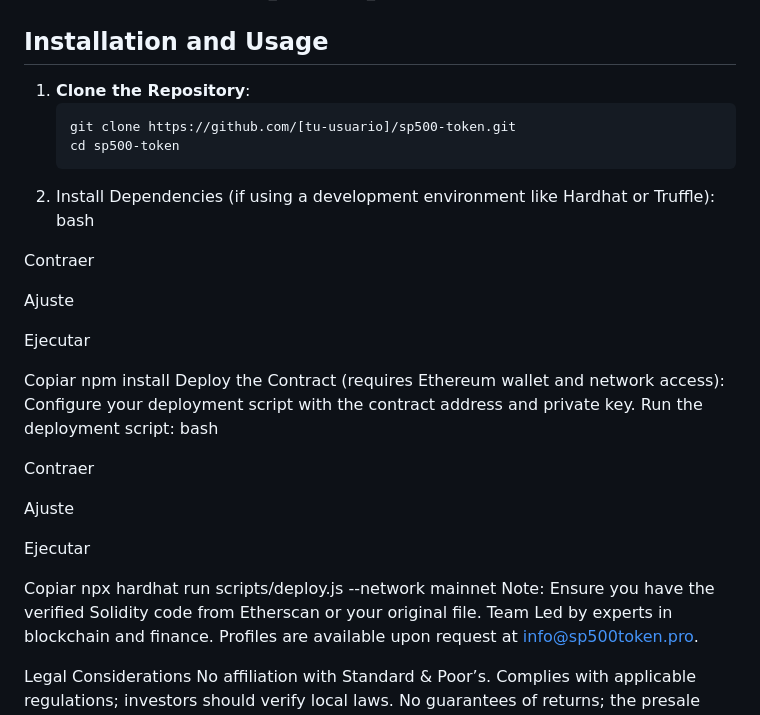
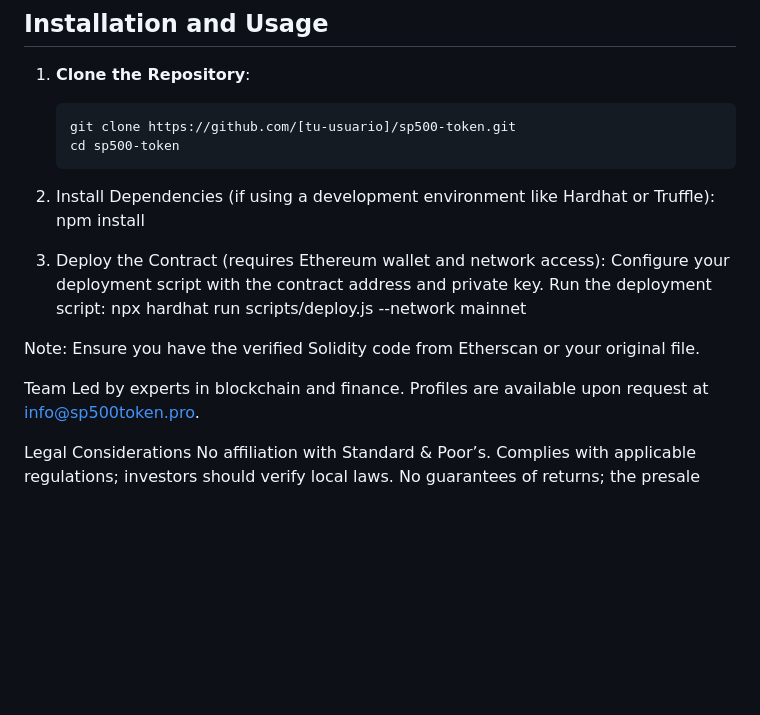
Before and after one commit to sp500token/sp500, a Markdown page: README.md, the part around the change. Drawn GitHub-style; blank space fills up the shorter version.

```diff
--- a/README.md
+++ b/README.md
@@ -46,30 +46,16 @@ sp500-token/
    git clone https://github.com/[tu-usuario]/sp500-token.git
    cd sp500-token
 2. Install Dependencies (if using a development environment like Hardhat or Truffle):
-bash
+npm install
 
-Contraer
-
-Ajuste
-
-Ejecutar
-
-Copiar
-npm install
-Deploy the Contract (requires Ethereum wallet and network access):
+3. Deploy the Contract (requires Ethereum wallet and network access):
 Configure your deployment script with the contract address and private key.
 Run the deployment script:
-bash
+npx hardhat run scripts/deploy.js --network mainnet
 
-Contraer
+Note: Ensure you have the verified Solidity code from Etherscan or your original file.
 
-Ajuste
 
-Ejecutar
-
-Copiar
-npx hardhat run scripts/deploy.js --network mainnet
-Note: Ensure you have the verified Solidity code from Etherscan or your original file.
 Team
 Led by experts in blockchain and finance. Profiles are available upon request at info@sp500token.pro.
 
```
